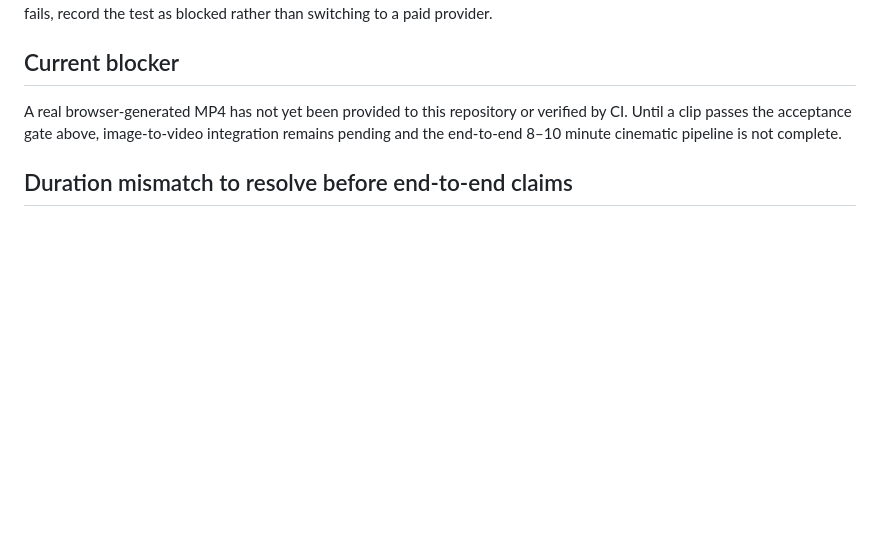
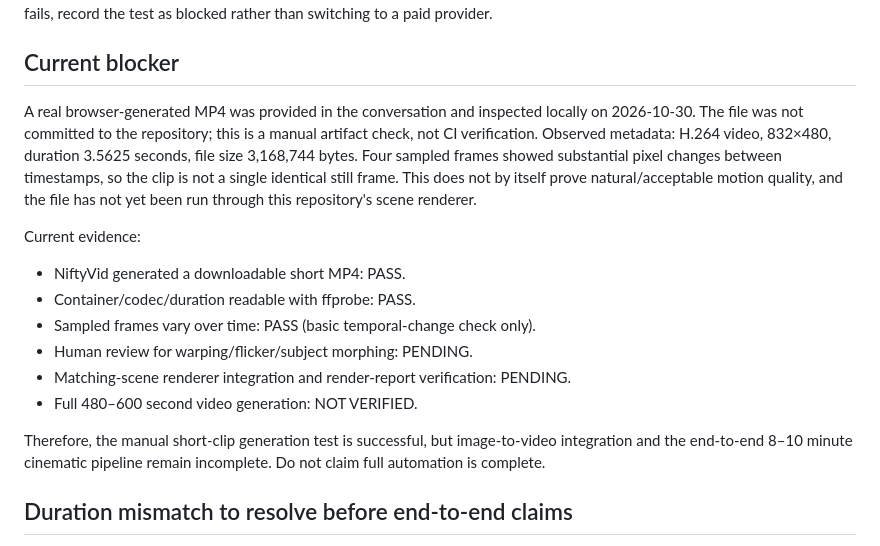
Before and after one commit to Avdhesh-khutar/YouTube-Ai-MCP, a Markdown page: docs/AI_MOTION_INTEGRATION_STATUS.md, the part around the change. Rendered like a GitHub page; blank space fills up the shorter version.

Commit message:
docs: record verified short NiftyVid motion clip test

```diff
--- a/docs/AI_MOTION_INTEGRATION_STATUS.md
+++ b/docs/AI_MOTION_INTEGRATION_STATUS.md
@@ -34,7 +34,17 @@ Use only a non-sensitive image. Do not enter payment details, API tokens, or pri
 
 ## Current blocker
 
-A real browser-generated MP4 has not yet been provided to this repository or verified by CI. Until a clip passes the acceptance gate above, image-to-video integration remains pending and the end-to-end 8–10 minute cinematic pipeline is not complete.
+A real browser-generated MP4 was provided in the conversation and inspected locally on 2026-10-30. The file was not committed to the repository; this is a manual artifact check, not CI verification. Observed metadata: H.264 video, 832×480, duration 3.5625 seconds, file size 3,168,744 bytes. Four sampled frames showed substantial pixel changes between timestamps, so the clip is not a single identical still frame. This does not by itself prove natural/acceptable motion quality, and the file has not yet been run through this repository's scene renderer.
+
+Current evidence:
+- NiftyVid generated a downloadable short MP4: PASS.
+- Container/codec/duration readable with ffprobe: PASS.
+- Sampled frames vary over time: PASS (basic temporal-change check only).
+- Human review for warping/flicker/subject morphing: PENDING.
+- Matching-scene renderer integration and render-report verification: PENDING.
+- Full 480–600 second video generation: NOT VERIFIED.
+
+Therefore, the manual short-clip generation test is successful, but image-to-video integration and the end-to-end 8–10 minute cinematic pipeline remain incomplete. Do not claim full automation is complete.
 
 
 ## Duration mismatch to resolve before end-to-end claims
```
